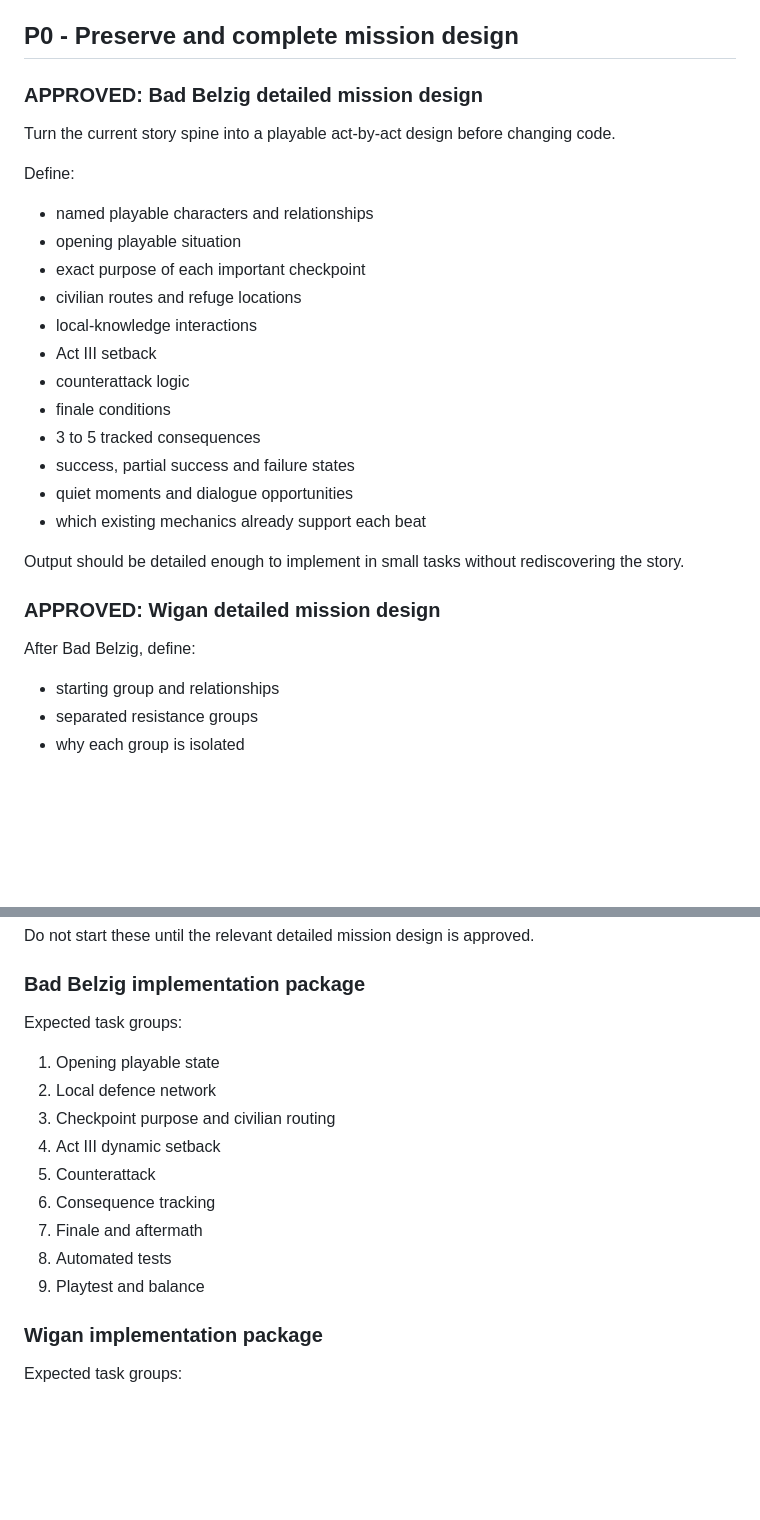
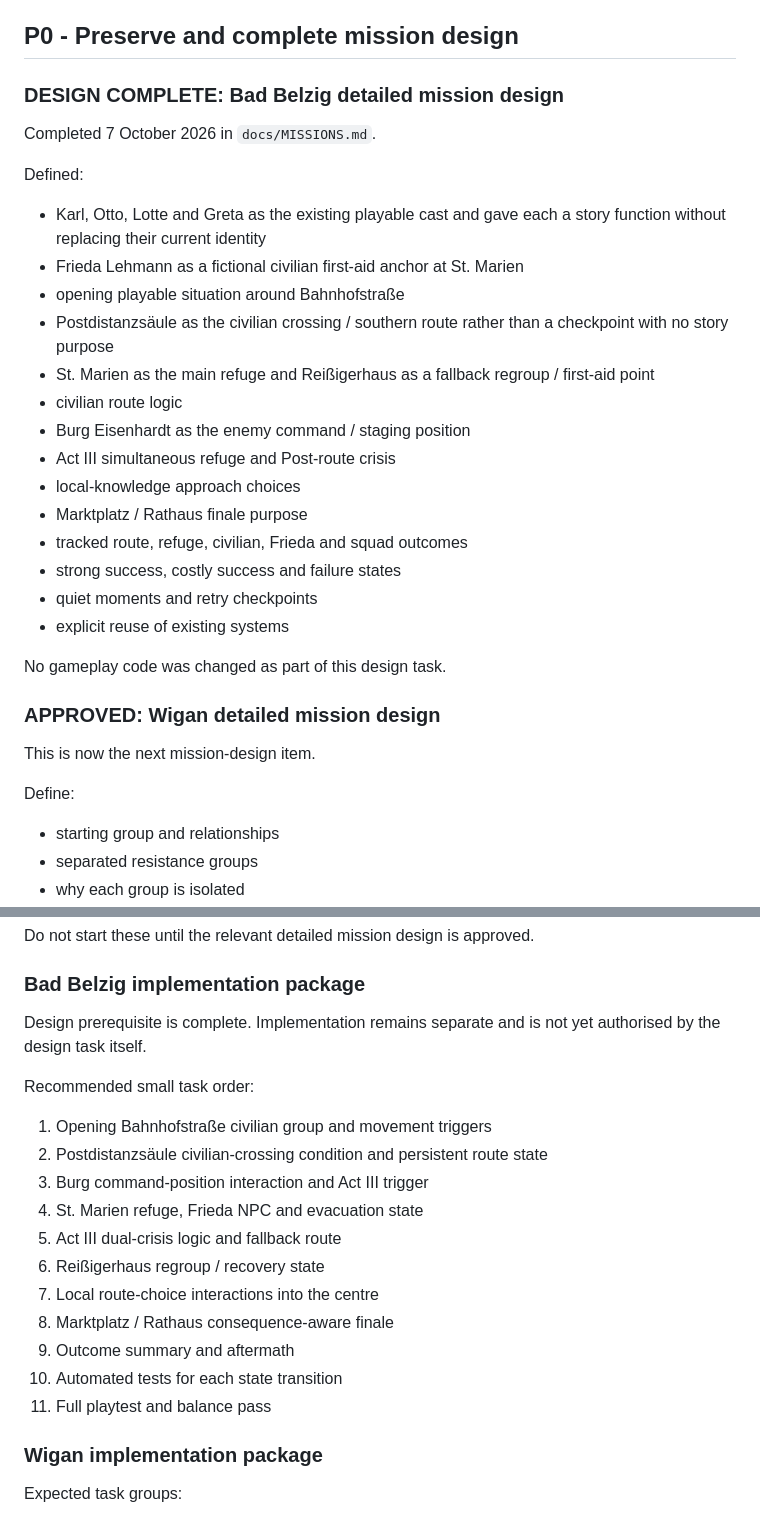
Before and after one commit to Mikieb1982/badfodder, a Markdown page: docs/BACKLOG.md, 2 parts joined by grey strips. Drawn GitHub-style; blank space fills up the shorter version.

Commit message:
Mark Bad Belzig design complete and refine implementation package

```diff
--- a/docs/BACKLOG.md
+++ b/docs/BACKLOG.md
@@ -23,30 +23,34 @@ For substantial work, define:
 
 ## P0 - Preserve and complete mission design
 
-### APPROVED: Bad Belzig detailed mission design
+### DESIGN COMPLETE: Bad Belzig detailed mission design
 
-Turn the current story spine into a playable act-by-act design before changing code.
+Completed 7 October 2026 in `docs/MISSIONS.md`.
 
-Define:
+Defined:
 
-- named playable characters and relationships
-- opening playable situation
-- exact purpose of each important checkpoint
-- civilian routes and refuge locations
-- local-knowledge interactions
-- Act III setback
-- counterattack logic
-- finale conditions
-- 3 to 5 tracked consequences
-- success, partial success and failure states
-- quiet moments and dialogue opportunities
-- which existing mechanics already support each beat
+- Karl, Otto, Lotte and Greta as the existing playable cast and gave each a story function without replacing their current identity
+- Frieda Lehmann as a fictional civilian first-aid anchor at St. Marien
+- opening playable situation around Bahnhofstraße
+- Postdistanzsäule as the civilian crossing / southern route rather than a checkpoint with no story purpose
+- St. Marien as the main refuge and Reißigerhaus as a fallback regroup / first-aid point
+- civilian route logic
+- Burg Eisenhardt as the enemy command / staging position
+- Act III simultaneous refuge and Post-route crisis
+- local-knowledge approach choices
+- Marktplatz / Rathaus finale purpose
+- tracked route, refuge, civilian, Frieda and squad outcomes
+- strong success, costly success and failure states
+- quiet moments and retry checkpoints
+- explicit reuse of existing systems
 
-Output should be detailed enough to implement in small tasks without rediscovering the story.
+No gameplay code was changed as part of this design task.
 
 ### APPROVED: Wigan detailed mission design
 
-After Bad Belzig, define:
+This is now the next mission-design item.
+
+Define:
 
 - starting group and relationships
 - separated resistance groups
@@ -182,17 +186,21 @@ Do not start these until the relevant detailed mission design is approved.
 
 ### Bad Belzig implementation package
 
-Expected task groups:
+Design prerequisite is complete. Implementation remains separate and is not yet authorised by the design task itself.
 
-1. Opening playable state
-2. Local defence network
-3. Checkpoint purpose and civilian routing
-4. Act III dynamic setback
-5. Counterattack
-6. Consequence tracking
-7. Finale and aftermath
-8. Automated tests
-9. Playtest and balance
+Recommended small task order:
+
+1. Opening Bahnhofstraße civilian group and movement triggers
+2. Postdistanzsäule civilian-crossing condition and persistent route state
+3. Burg command-position interaction and Act III trigger
+4. St. Marien refuge, Frieda NPC and evacuation state
+5. Act III dual-crisis logic and fallback route
+6. Reißigerhaus regroup / recovery state
+7. Local route-choice interactions into the centre
+8. Marktplatz / Rathaus consequence-aware finale
+9. Outcome summary and aftermath
+10. Automated tests for each state transition
+11. Full playtest and balance pass
 
 ### Wigan implementation package
 
```
